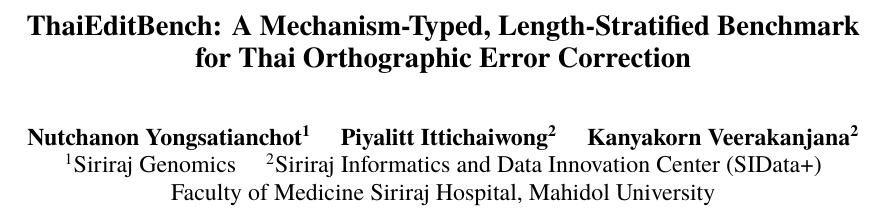
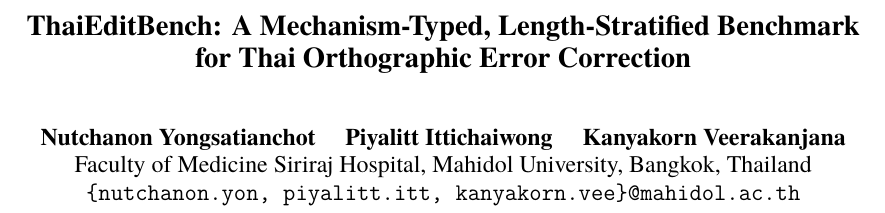
Before and after one commit to yongsa-nut/ThaiEditBench, a LaTeX paper (paper/acl_paper.tex): part of page 1 of 12, cut so that both start at the same text. The pictures show the PDF file paper/acl_paper.pdf that the author committed with the source.

Commit message:
Paper: shared affiliation and author emails
Co-Authored-By: Claude Opus 5.5 <noreply@anthropic.com>

```diff
--- a/paper/acl_paper.tex
+++ b/paper/acl_paper.tex
@@ -33,12 +33,9 @@
 \title{ThaiEditBench: A Mechanism-Typed, Length-Stratified Benchmark\\
        for Thai Orthographic Error Correction}
 
-\author{Nutchanon Yongsatianchot\textsuperscript{1} \quad
-        Piyalitt Ittichaiwong\textsuperscript{2} \quad
-        Kanyakorn Veerakanjana\textsuperscript{2} \\
-        \textsuperscript{1}Siriraj Genomics \quad
-        \textsuperscript{2}Siriraj Informatics and Data Innovation Center (SIData+) \\
-        Faculty of Medicine Siriraj Hospital, Mahidol University}
+\author{Nutchanon Yongsatianchot \quad Piyalitt Ittichaiwong \quad Kanyakorn Veerakanjana \\
+        Faculty of Medicine Siriraj Hospital, Mahidol University, Bangkok, Thailand \\
+        \texttt{\{nutchanon.yon, piyalitt.itt, kanyakorn.vee\}@mahidol.ac.th}}
 
 \begin{document}
 \maketitle
```
Also changed, not shown: paper/acl_paper.pdf.
